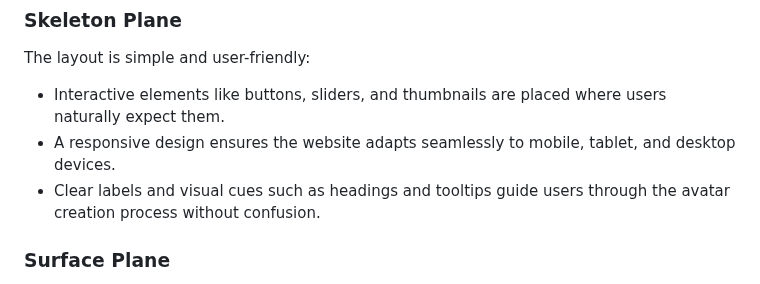
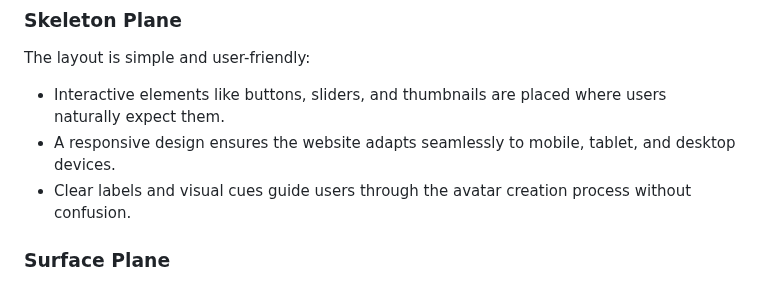
Before and after one commit to Sara-Sundin/SizeMeApp_avatarGame, a Markdown page: README.md, the part around the change. Drawn GitHub-style.

Commit message:
update ux planes info README

```diff
--- a/README.md
+++ b/README.md
@@ -131,7 +131,7 @@ The website is structured to ensure ease of navigation and interaction:
 The layout is simple and user-friendly:
 - Interactive elements like buttons, sliders, and thumbnails are placed where users naturally expect them.
 - A responsive design ensures the website adapts seamlessly to mobile, tablet, and desktop devices.
-- Clear labels and visual cues such as headings and tooltips guide users through the avatar creation process without confusion.
+- Clear labels and visual cues guide users through the avatar creation process without confusion.
 
 ### Surface Plane
 The visual design is playful and creative, reflecting the theme of personalization and self-expression:
```
